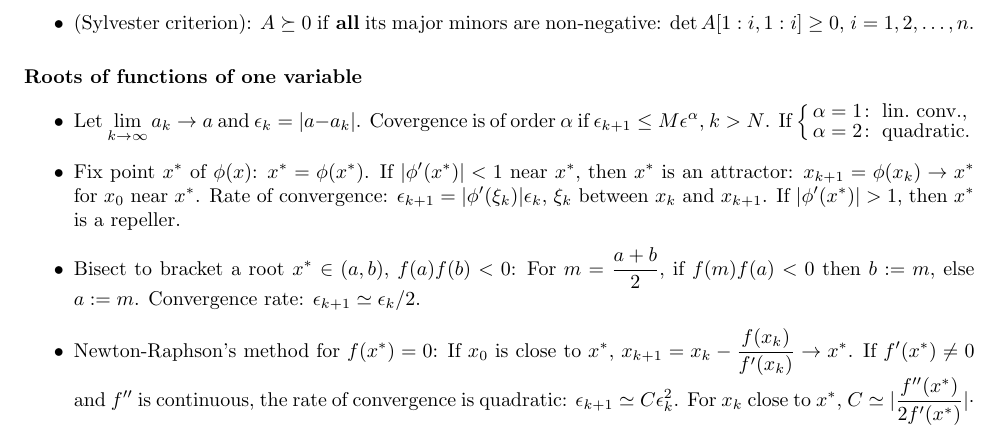
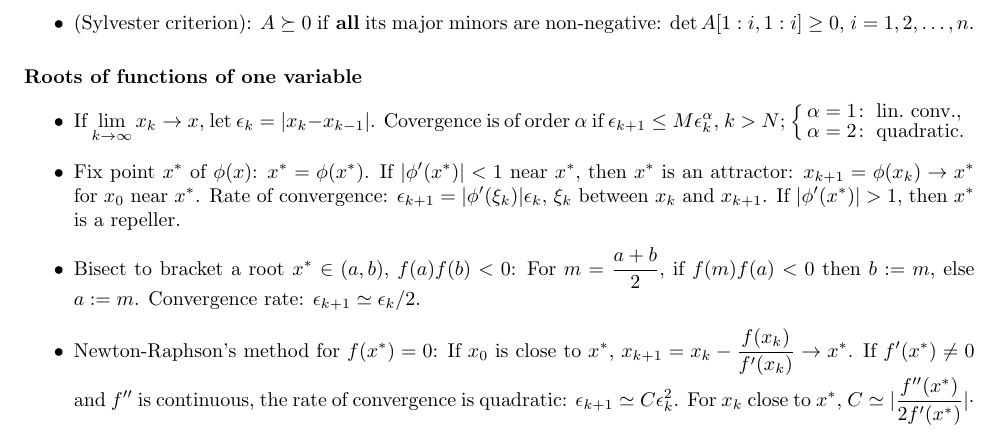
Before and after one commit to tjavdar/Formelblad, a LaTeX document (formelblad-nu.tex): part of page 1 of 6, cut so that both start at the same text. Compiled offline with pdfLaTeX; a LaTeX package or settings file that is missing is left out.

Commit message:
nu.toque

```diff
--- a/formelblad-nu.tex
+++ b/formelblad-nu.tex
@@ -154,14 +154,13 @@
 \subsubsection*{Roots of functions of one variable}% <<<
 
 \begin{itemize}
-  \item Let $\lim_{k\to\infty}a_k\to a$
-    and $\epsilon_k=|a-a_k|$.
+  \item If $\lim_{k\to\infty}x_k\to x$,
+    let $\epsilon_k=|x_k-x_{k-1}|$.
     Covergence is of order $\alpha$ if
     $
-    \epsilon_{k+1}\le M\epsilon^\alpha,
-    $
-    $k>N$.
-    If
+    \epsilon_{k+1}\le M\epsilon_k^\alpha
+    $,
+    $k>N$;
     $
     \Bigl\{\mkern-6mu
     \begin{array}{l}
```
